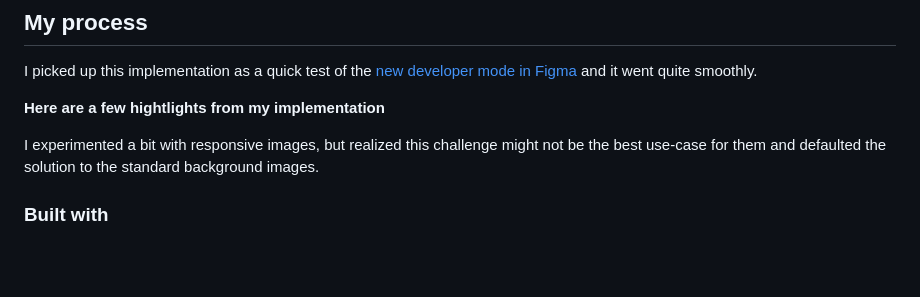
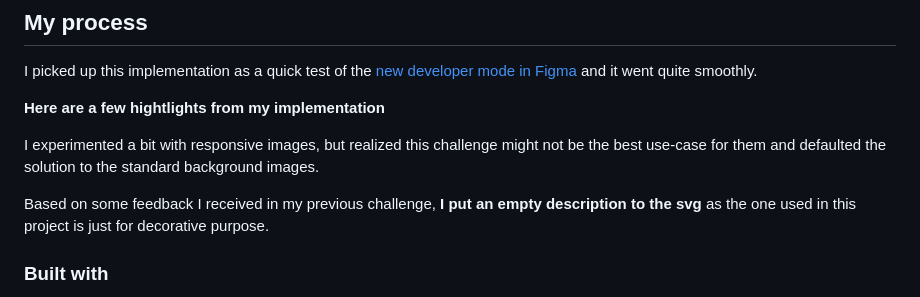
Before and after one commit to radektomasek/fm-product-preview-card-component, a Markdown page: README.md, the part around the change. Rendered like a GitHub page; blank space fills up the shorter version.

```diff
--- a/README.md
+++ b/README.md
@@ -41,6 +41,8 @@ I picked up this implementation as a quick test of the [new developer mode in Fi
 
 I experimented a bit with responsive images, but realized this challenge might not be the best use-case for them and defaulted the solution to the standard background images.
 
+Based on some feedback I received in my previous challenge, **I put an empty description to the svg** as the one used in this project is just for decorative purpose.
+
 ### Built with
 
 - Semantic HTML5 markup
```
